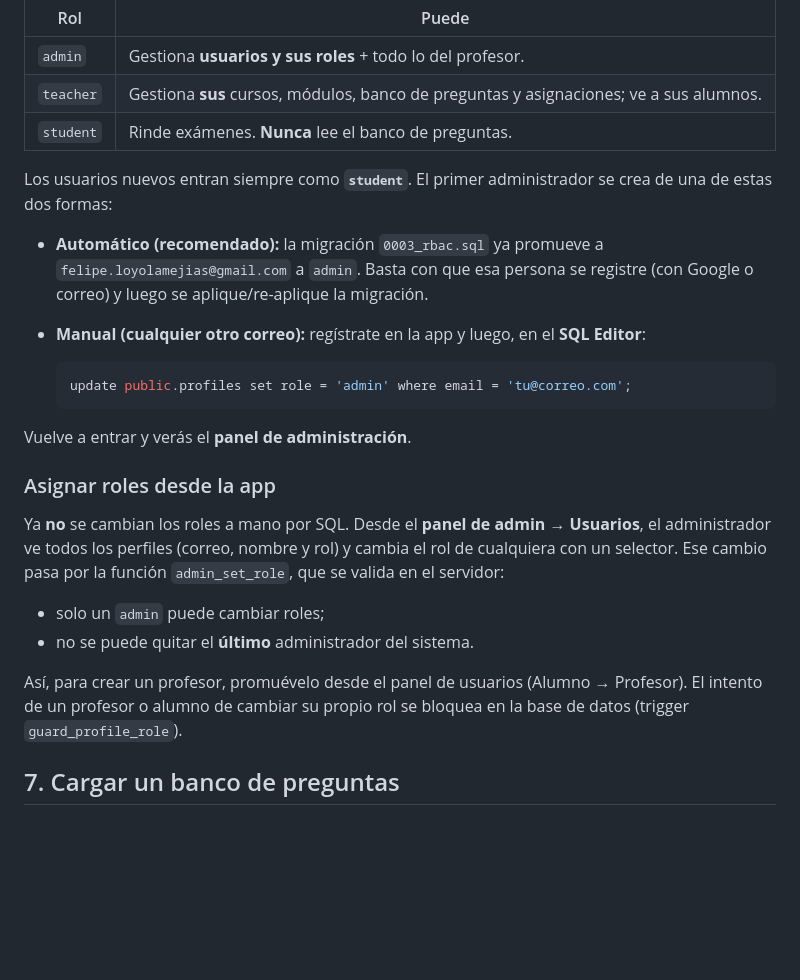
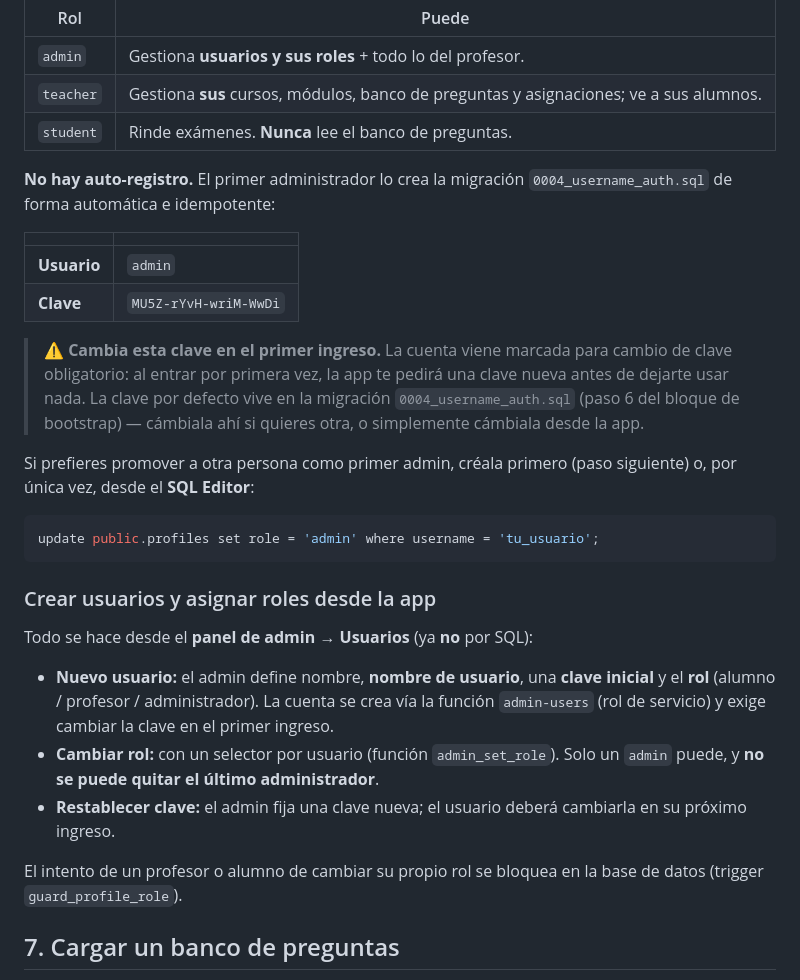
Before and after one commit to PipeATC/GoldenTest, a Markdown page: SETUP.md, the part around one of its changes. Rendered like a GitHub page; blank space fills up the shorter version.

````diff
--- a/SETUP.md
+++ b/SETUP.md
@@ -93,34 +104,42 @@ La app usa **3 roles**:
 | `teacher` | Gestiona **sus** cursos, módulos, banco de preguntas y asignaciones; ve a sus alumnos. |
 | `student` | Rinde exámenes. **Nunca** lee el banco de preguntas. |
 
-Los usuarios nuevos entran siempre como **`student`**. El primer administrador se
-crea de una de estas dos formas:
+**No hay auto-registro.** El primer administrador lo crea la migración
+`0004_username_auth.sql` de forma automática e idempotente:
 
-- **Automático (recomendado):** la migración `0003_rbac.sql` ya promueve a
-  `felipe.loyolamejias@gmail.com` a `admin`. Basta con que esa persona se registre
-  (con Google o correo) y luego se aplique/re-aplique la migración.
-- **Manual (cualquier otro correo):** regístrate en la app y luego, en el
-  **SQL Editor**:
+| | |
+|--------|--------|
+| **Usuario** | `admin` |
+| **Clave**   | `MU5Z-rYvH-wriM-WwDi` |
 
-  ```sql
-  update public.profiles set role = 'admin' where email = 'tu@correo.com';
-  ```
+> ⚠️ **Cambia esta clave en el primer ingreso.** La cuenta viene marcada para
+> cambio de clave obligatorio: al entrar por primera vez, la app te pedirá una
+> clave nueva antes de dejarte usar nada. La clave por defecto vive en la
+> migración `0004_username_auth.sql` (paso 6 del bloque de bootstrap) — cámbiala
+> ahí si quieres otra, o simplemente cámbiala desde la app.
 
-Vuelve a entrar y verás el **panel de administración**.
+Si prefieres promover a otra persona como primer admin, créala primero (paso
+siguiente) o, por única vez, desde el **SQL Editor**:
 
-### Asignar roles desde la app
+```sql
+update public.profiles set role = 'admin' where username = 'tu_usuario';
+```
 
-Ya **no** se cambian los roles a mano por SQL. Desde el **panel de admin →
-Usuarios**, el administrador ve todos los perfiles (correo, nombre y rol) y cambia
-el rol de cualquiera con un selector. Ese cambio pasa por la función
-`admin_set_role`, que se valida en el servidor:
+### Crear usuarios y asignar roles desde la app
 
-- solo un `admin` puede cambiar roles;
-- no se puede quitar el **último** administrador del sistema.
+Todo se hace desde el **panel de admin → Usuarios** (ya **no** por SQL):
 
-Así, para crear un profesor, promuévelo desde el panel de usuarios (Alumno →
-Profesor). El intento de un profesor o alumno de cambiar su propio rol se bloquea
-en la base de datos (trigger `guard_profile_role`).
+- **Nuevo usuario:** el admin define nombre, **nombre de usuario**, una **clave
+  inicial** y el **rol** (alumno / profesor / administrador). La cuenta se crea vía
+  la función `admin-users` (rol de servicio) y exige cambiar la clave en el primer
+  ingreso.
+- **Cambiar rol:** con un selector por usuario (función `admin_set_role`). Solo un
+  `admin` puede, y **no se puede quitar el último administrador**.
+- **Restablecer clave:** el admin fija una clave nueva; el usuario deberá cambiarla
+  en su próximo ingreso.
+
+El intento de un profesor o alumno de cambiar su propio rol se bloquea en la base
+de datos (trigger `guard_profile_role`).
 
 ## 7. Cargar un banco de preguntas
 
````
Also changed, not shown: other parts of SETUP.md (+33 -22 lines), README.md (+8 -7 lines).
